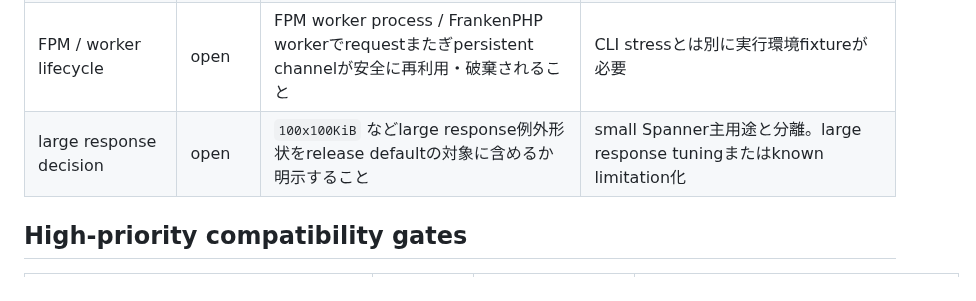
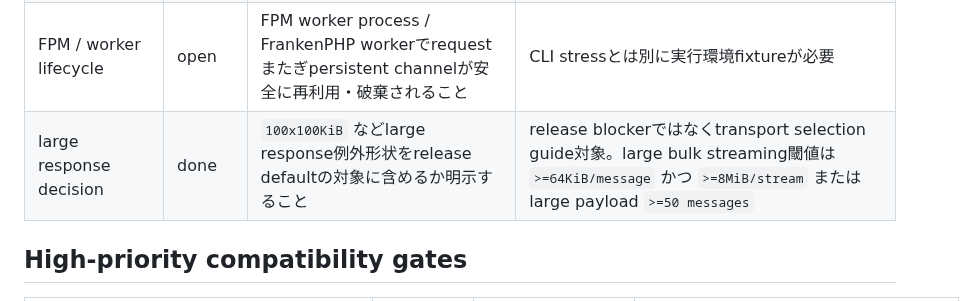
Before and after one commit to dkkoma/php-grpc-lite, a Markdown page: docs/release-qa-checklist.md, the part around the change. Drawn GitHub-style.

```diff
--- a/docs/release-qa-checklist.md
+++ b/docs/release-qa-checklist.md
@@ -13,7 +13,7 @@ release default を native にするための判定表。
 | native memory checker | open | ASAN/UBSANまたはValgrindでnative lifecycle fixtureがcleanであること | `VALGRIND=1 ./bench/phase2/check-native-lifecycle-stress.sh` 入口は追加済み |
 | long lifecycle stress | open | repeated open/close, break, cancel, timeout, raw resource unsetでFD/RSSがiteration比例増加しないこと | 100 iterationは済み。release前に10k+または時間固定stressへ拡張 |
 | FPM / worker lifecycle | open | FPM worker process / FrankenPHP workerでrequestまたぎpersistent channelが安全に再利用・破棄されること | CLI stressとは別に実行環境fixtureが必要 |
-| large response decision | open | `100x100KiB` などlarge response例外形状をrelease defaultの対象に含めるか明示すること | small Spanner主用途と分離。large response tuningまたはknown limitation化 |
+| large response decision | done | `100x100KiB` などlarge response例外形状をrelease defaultの対象に含めるか明示すること | release blockerではなくtransport selection guide対象。large bulk streaming閾値は `>=64KiB/message` かつ `>=8MiB/stream` またはlarge payload `>=50 messages` |
 
 ## High-priority compatibility gates
 
```
Also changed, not shown: docs/native-transport-decision.md (+17 -1 lines), docs/research/grpc-module-packaging-benchmark-2026-05-04.md (+2 -1 lines).
